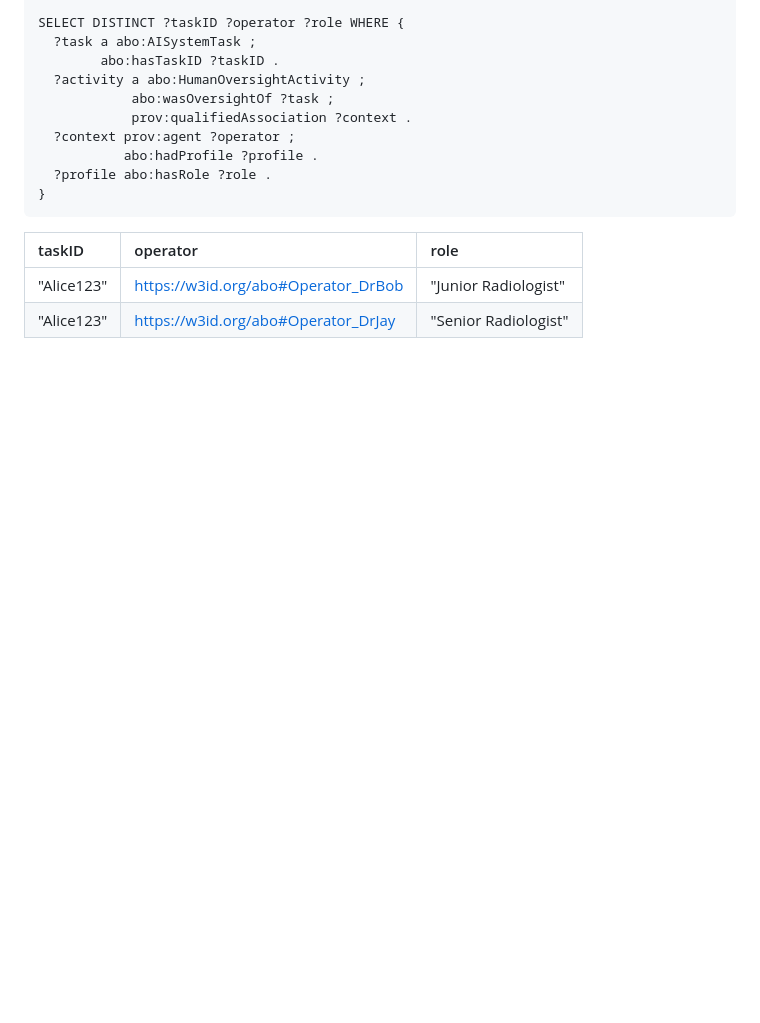
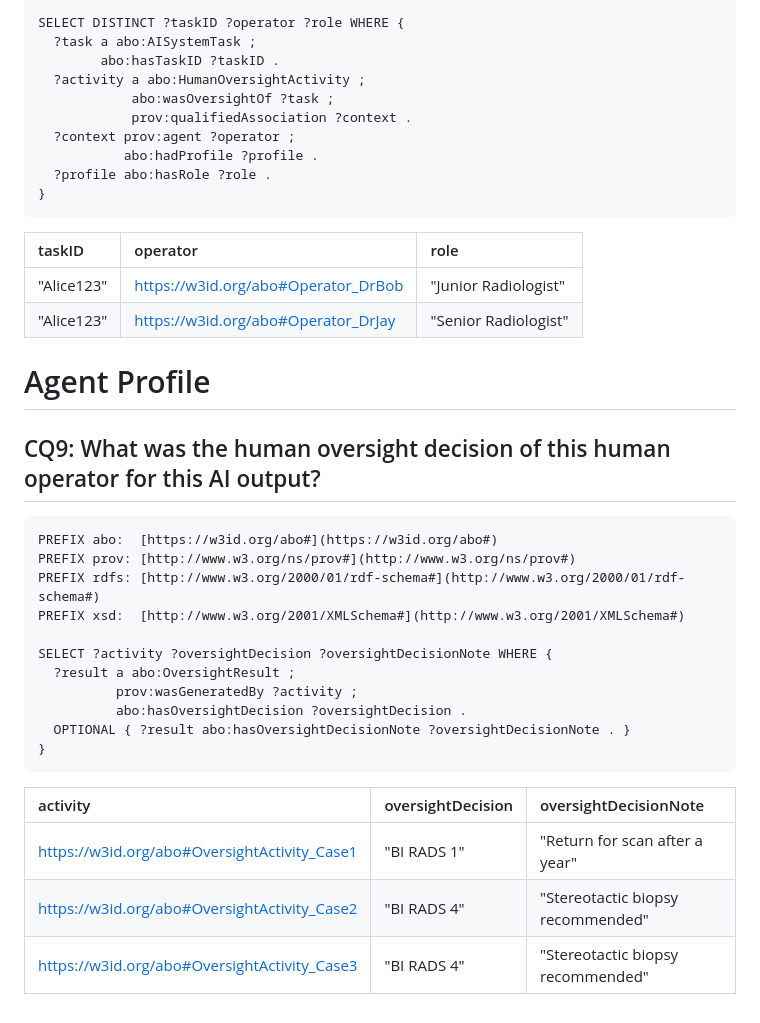
Before and after one commit to arpitagado-dotcom/ABO, a Markdown page: Competency Questions/Clinical Use Case SPARQL Queries Execution.md, the part around the change. Rendered like a GitHub page; blank space fills up the shorter version.

````diff
--- a/Competency Questions/Clinical Use Case SPARQL Queries Execution.md
+++ b/Competency Questions/Clinical Use Case SPARQL Queries Execution.md
@@ -196,3 +196,26 @@ SELECT DISTINCT ?taskID ?operator ?role WHERE {
 | :--- | :--- | :--- |
 | "Alice123" | [https://w3id.org/abo#Operator_DrBob](https://w3id.org/abo#Operator_DrBob) | "Junior Radiologist" |
 | "Alice123" | [https://w3id.org/abo#Operator_DrJay](https://w3id.org/abo#Operator_DrJay) | "Senior Radiologist" |
+
+
+# Agent Profile
+
+## CQ9: What was the human oversight decision of this human operator for this AI output?
+```sparql
+PREFIX abo:  [https://w3id.org/abo#](https://w3id.org/abo#)
+PREFIX prov: [http://www.w3.org/ns/prov#](http://www.w3.org/ns/prov#)
+PREFIX rdfs: [http://www.w3.org/2000/01/rdf-schema#](http://www.w3.org/2000/01/rdf-schema#)
+PREFIX xsd:  [http://www.w3.org/2001/XMLSchema#](http://www.w3.org/2001/XMLSchema#)
+
+SELECT ?activity ?oversightDecision ?oversightDecisionNote WHERE {
+  ?result a abo:OversightResult ;
+          prov:wasGeneratedBy ?activity ;
+          abo:hasOversightDecision ?oversightDecision .
+  OPTIONAL { ?result abo:hasOversightDecisionNote ?oversightDecisionNote . }
+}
+```
+| activity | oversightDecision | oversightDecisionNote |
+| :--- | :--- | :--- |
+| [https://w3id.org/abo#OversightActivity_Case1](https://w3id.org/abo#OversightActivity_Case1) | "BI RADS 1" | "Return for scan after a year" |
+| [https://w3id.org/abo#OversightActivity_Case2](https://w3id.org/abo#OversightActivity_Case2) | "BI RADS 4" | "Stereotactic biopsy recommended" |
+| [https://w3id.org/abo#OversightActivity_Case3](https://w3id.org/abo#OversightActivity_Case3) | "BI RADS 4" | "Stereotactic biopsy recommended" |
````
